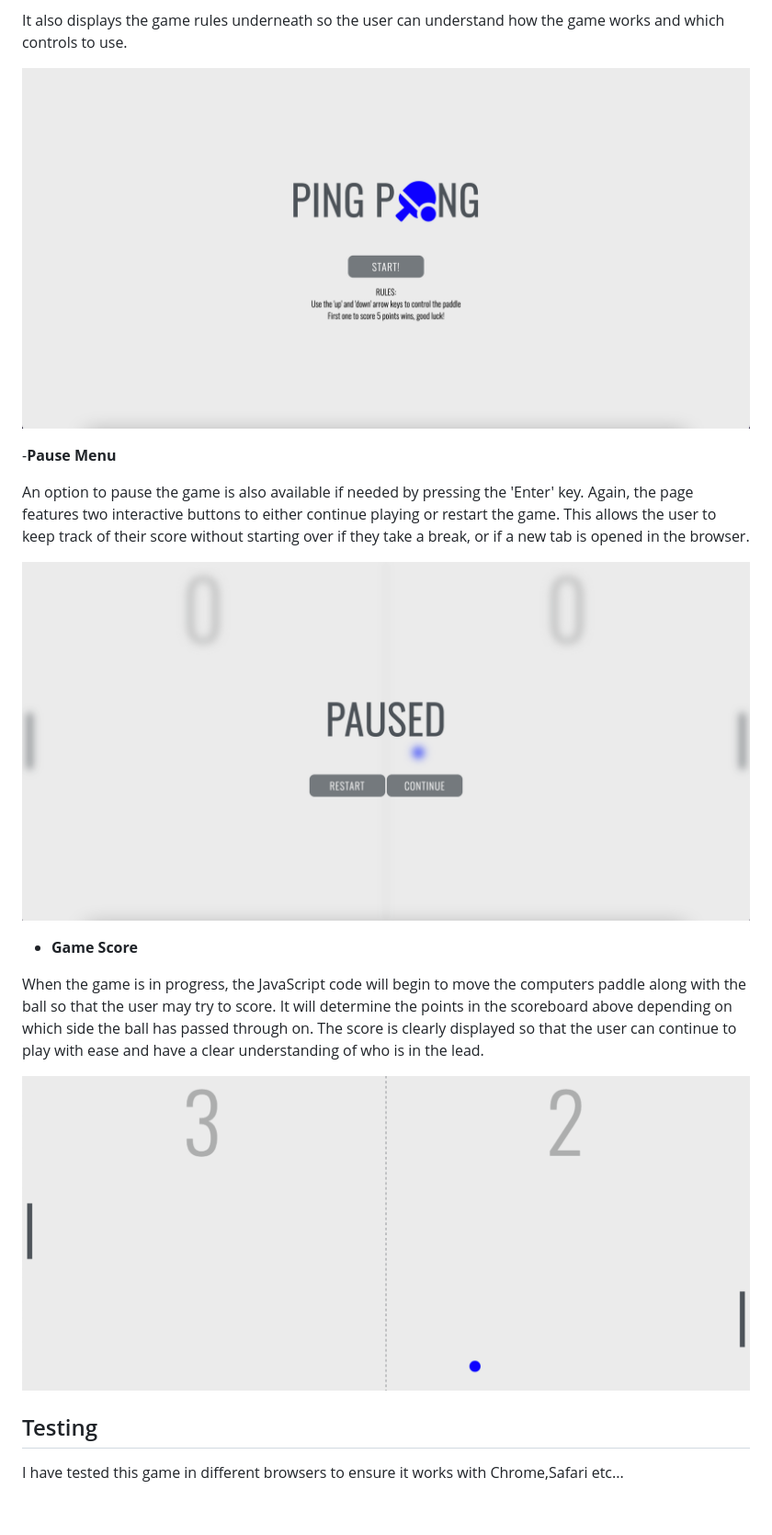
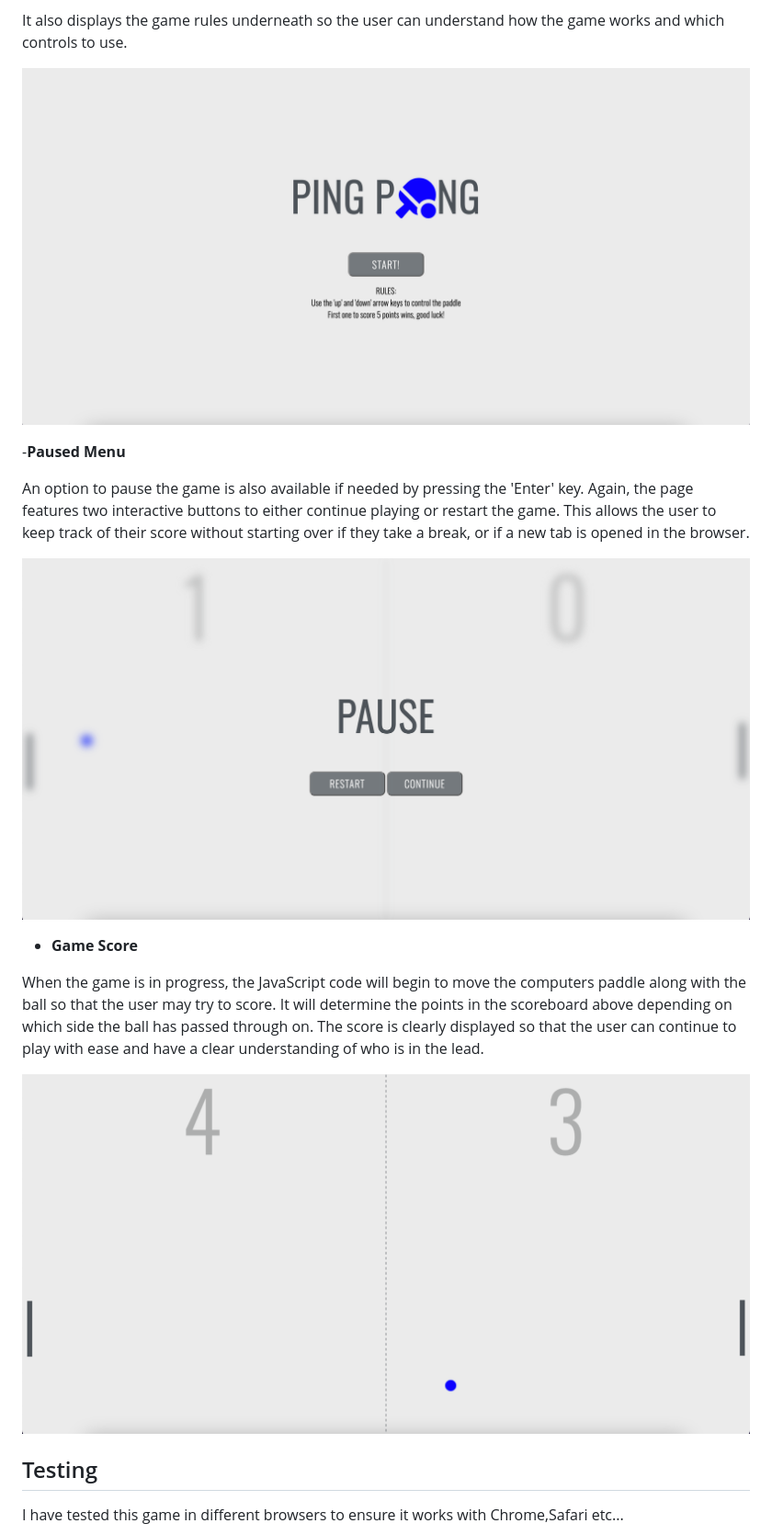
Before and after one commit to SarShaheen/Ping-Pong-Game, a Markdown page: README.md, the part around the change. Shown at 92% size. Drawn GitHub-style; pictures changed too: assets/images/pause-menu.png (deleted), assets/images/paused-menu.png (added), assets/images/score.png; blank space fills up the shorter version.

Commit message:
Add README.md images to images folder

```diff
--- a/README.md
+++ b/README.md
@@ -33,13 +33,13 @@ The start up page includes instructions on how to play and an option to start th
 
 It also displays the game rules underneath so the user can understand how the game works and which controls to use.
 
-![Screenshot](assets/images/start-up-page.png)
+![Screenshot](assets/images/start-up.png)
 
--__Pause Menu__
+-__Paused Menu__
 
 An option to pause the game is also available if needed by pressing the 'Enter' key. Again, the page features two interactive buttons to either continue playing or restart the game. This allows the user to keep track of their score without starting over if they take a break, or if a new tab is opened in the browser.
 
-![Screenshot](assets/images/pause-menu.png)
+![Screenshot](assets/images/paused-menu.png)
 
 - __Game Score__
 
```
Also changed, not shown: assets/images/mockup.png.
